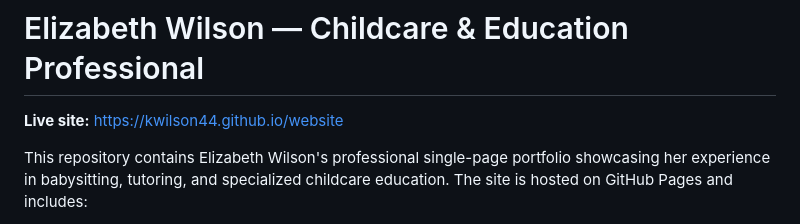
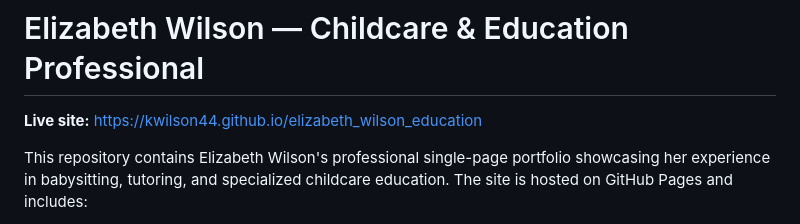
Before and after one commit to kwilson44/elizabeth_wilson_education, a Markdown page: README.md, the part around the change. GitHub-like rendering.

```diff
--- a/README.md
+++ b/README.md
@@ -1,6 +1,6 @@
 # Elizabeth Wilson — Childcare & Education Professional
 
-**Live site:** https://kwilson44.github.io/website
+**Live site:** https://kwilson44.github.io/elizabeth_wilson_education
 
 This repository contains Elizabeth Wilson's professional single-page portfolio showcasing her experience in babysitting, tutoring, and specialized childcare education. The site is hosted on GitHub Pages and includes:
 
```
